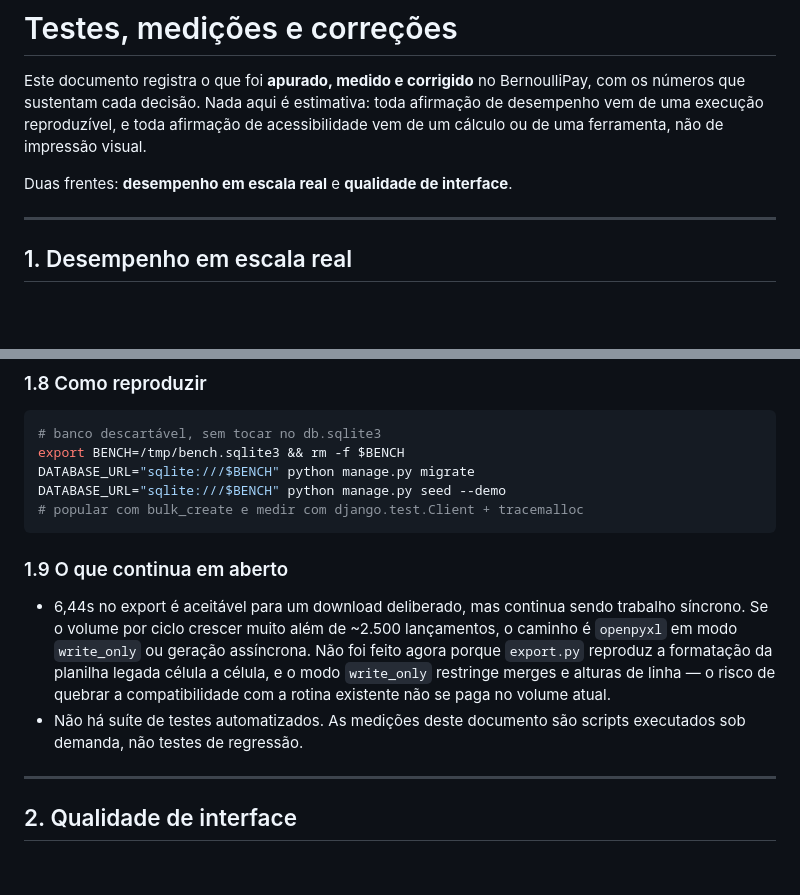
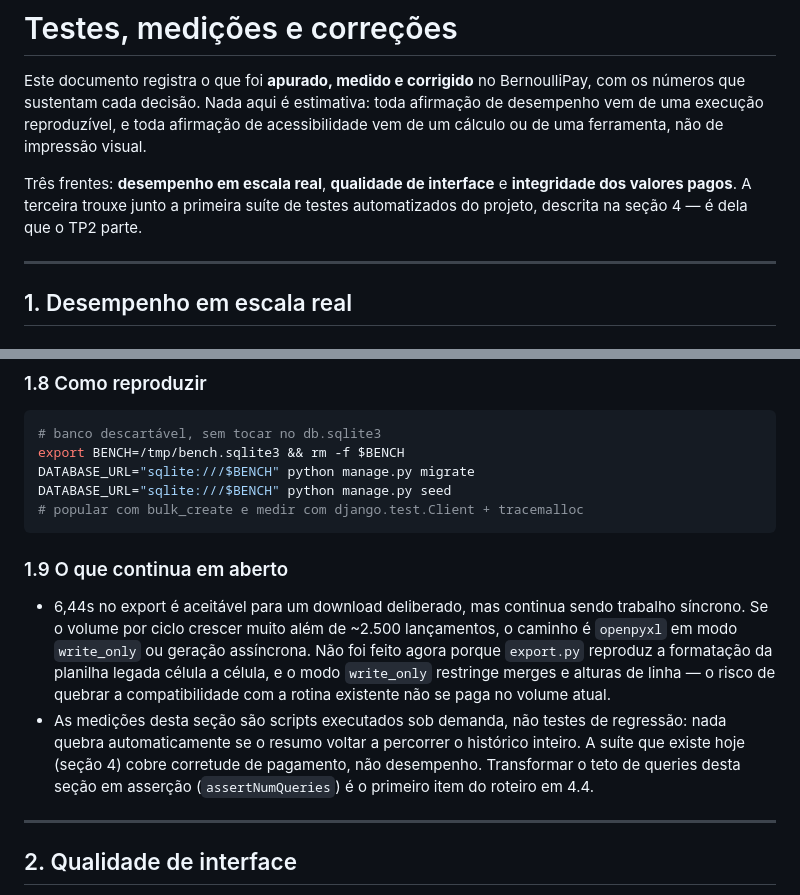
Before and after one commit to bernardozschaber/prova-pay, a Markdown page: TESTES.md, 2 parts joined by grey strips. Rendered like a GitHub page; blank space fills up the shorter version.

````diff
--- a/TESTES.md
+++ b/TESTES.md
@@ -5,7 +5,9 @@ com os números que sustentam cada decisão. Nada aqui é estimativa: toda afirm
 de desempenho vem de uma execução reproduzível, e toda afirmação de acessibilidade
 vem de um cálculo ou de uma ferramenta, não de impressão visual.
 
-Duas frentes: **desempenho em escala real** e **qualidade de interface**.
+Três frentes: **desempenho em escala real**, **qualidade de interface** e
+**integridade dos valores pagos**. A terceira trouxe junto a primeira suíte de
+testes automatizados do projeto, descrita na seção 4 — é dela que o TP2 parte.
 
 ---
 
@@ -110,7 +112,7 @@ num sistema que deve durar anos. O nome do banco, usuário e volume foram alinha
 # banco descartável, sem tocar no db.sqlite3
 export BENCH=/tmp/bench.sqlite3 && rm -f $BENCH
 DATABASE_URL="sqlite:///$BENCH" python manage.py migrate
-DATABASE_URL="sqlite:///$BENCH" python manage.py seed --demo
+DATABASE_URL="sqlite:///$BENCH" python manage.py seed
 # popular com bulk_create e medir com django.test.Client + tracemalloc
 ```
 
@@ -122,8 +124,11 @@ DATABASE_URL="sqlite:///$BENCH" python manage.py seed --demo
   agora porque `export.py` reproduz a formatação da planilha legada célula a célula,
   e o modo `write_only` restringe merges e alturas de linha — o risco de quebrar a
   compatibilidade com a rotina existente não se paga no volume atual.
-- Não há suíte de testes automatizados. As medições deste documento são scripts
-  executados sob demanda, não testes de regressão.
+- As medições desta seção são scripts executados sob demanda, não testes de
+  regressão: nada quebra automaticamente se o resumo voltar a percorrer o
+  histórico inteiro. A suíte que existe hoje (seção 4) cobre corretude de
+  pagamento, não desempenho. Transformar o teto de queries desta seção em
+  asserção (`assertNumQueries`) é o primeiro item do roteiro em 4.4.
 
 ---
 
````
Also changed, not shown: README.md (+1 -1 lines).
